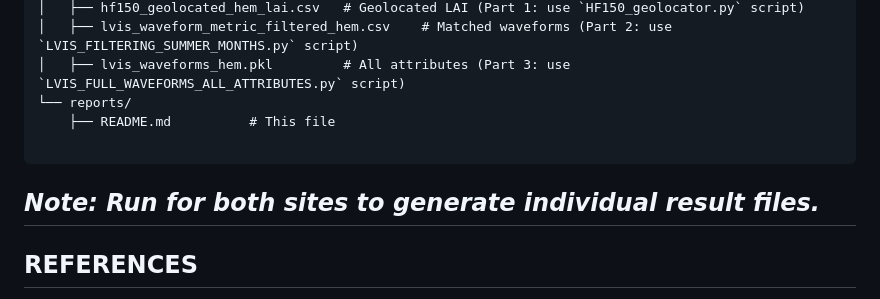
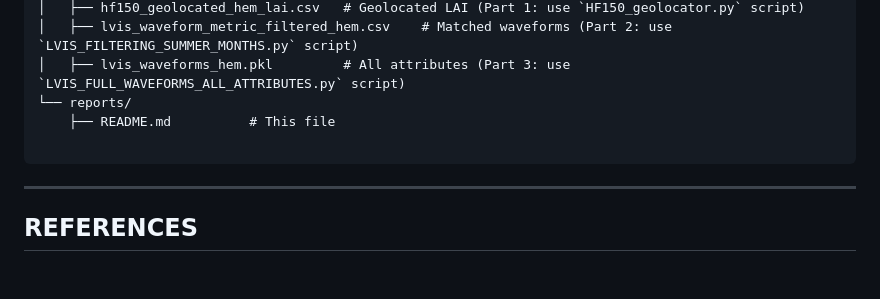
Before and after one commit to Bhatta6190/Waveform-LiDAR-Analysis, a Markdown page: Novel-LAI-estimation/README.md, the part around the change. Rendered like a GitHub page; blank space fills up the shorter version.

````diff
--- a/Novel-LAI-estimation/README.md
+++ b/Novel-LAI-estimation/README.md
@@ -450,7 +450,6 @@ Novel-LAI-estimation/
     ├── README.md          # This file
 
 ```
-*Note: Run for both sites to generate individual result files.*
 ---
 
 ## REFERENCES
````
